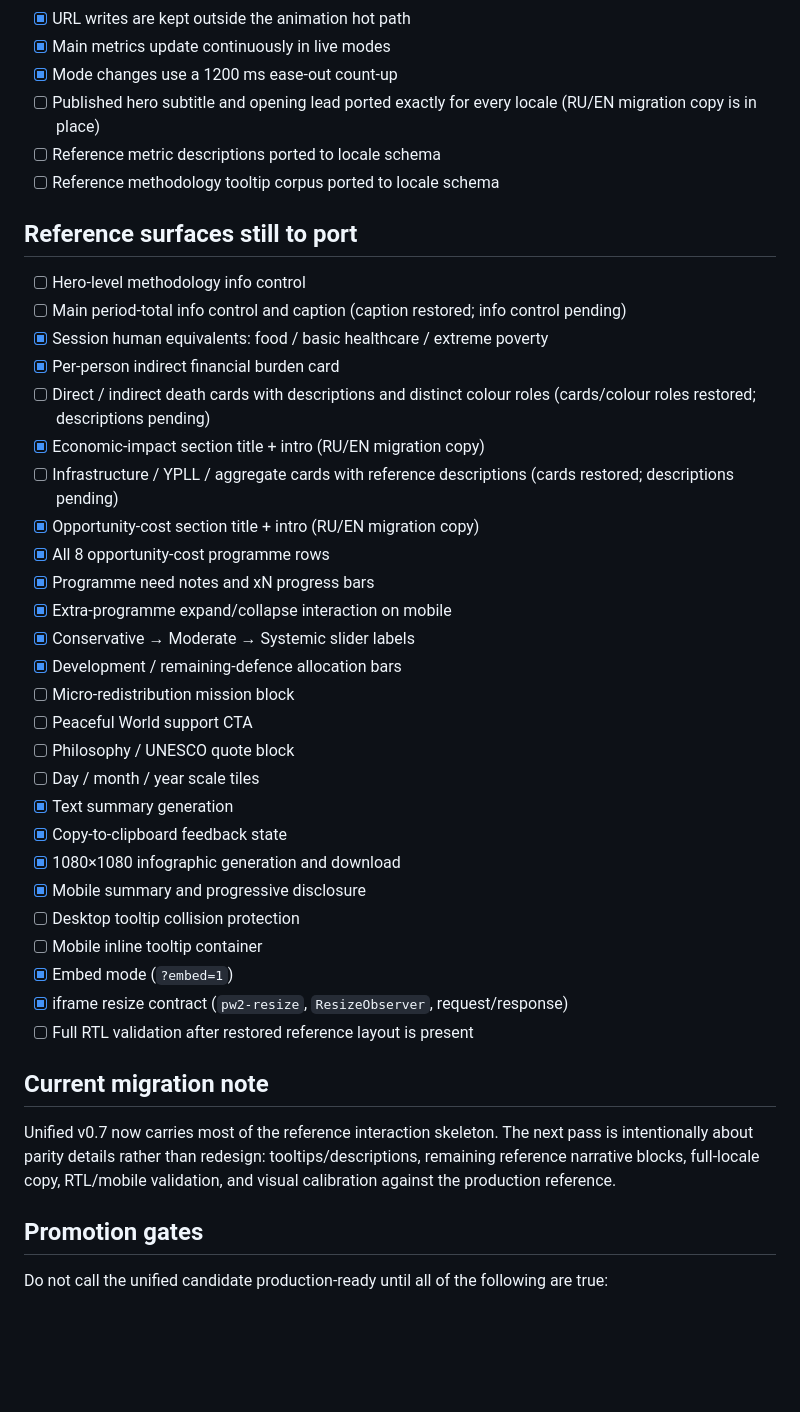
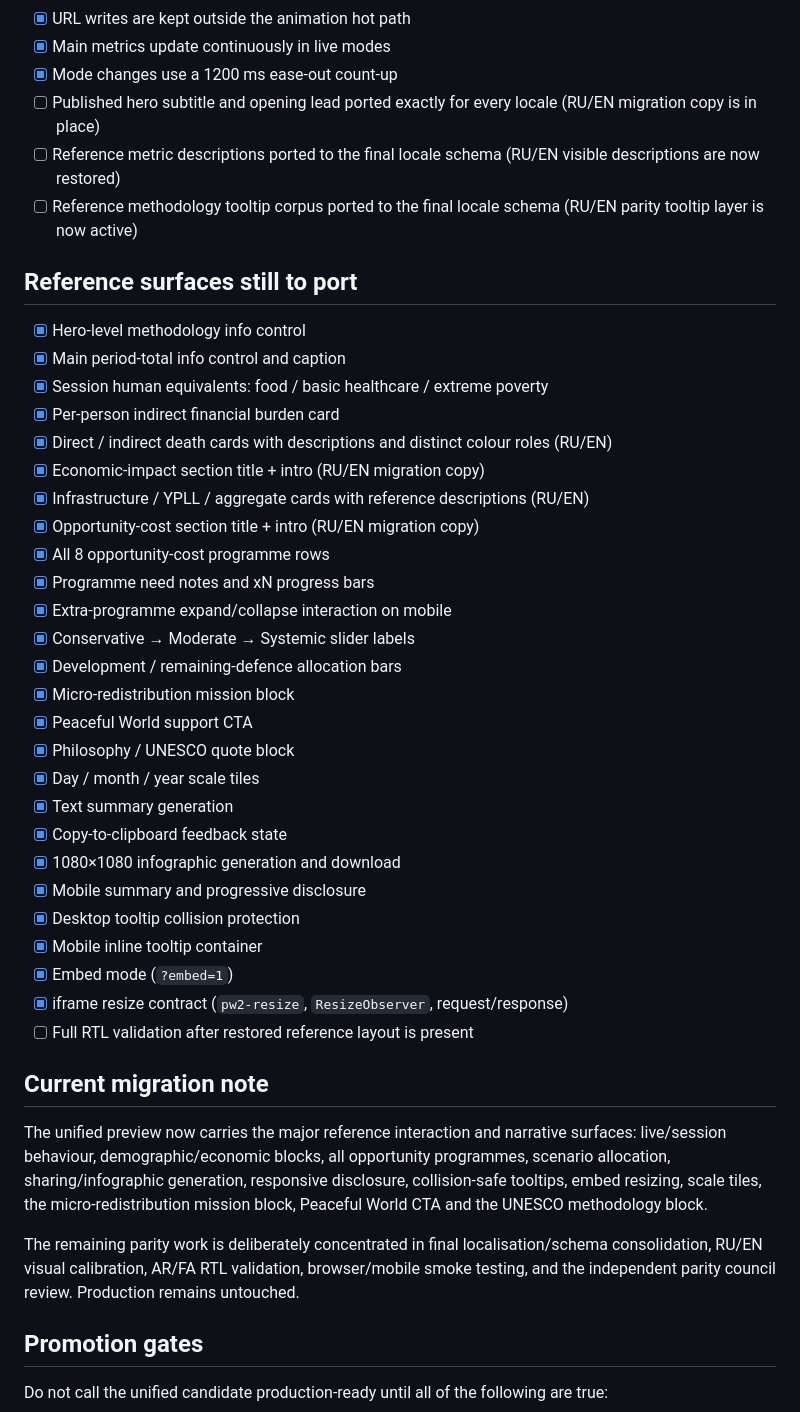
Before and after one commit to peaceful-world-org/true-cost-of-war, a Markdown page: unified/PARITY_CHECKLIST.md, the part around the change. Drawn GitHub-style; blank space fills up the shorter version.

Commit message:
Update parity checklist after tooltip and narrative restoration

```diff
--- a/unified/PARITY_CHECKLIST.md
+++ b/unified/PARITY_CHECKLIST.md
@@ -28,41 +28,43 @@ Goal: migrate the proven product into the unified architecture without redesigni
 - [x] Main metrics update continuously in live modes
 - [x] Mode changes use a 1200 ms ease-out count-up
 - [ ] Published hero subtitle and opening lead ported exactly for every locale (RU/EN migration copy is in place)
-- [ ] Reference metric descriptions ported to locale schema
-- [ ] Reference methodology tooltip corpus ported to locale schema
+- [ ] Reference metric descriptions ported to the final locale schema (RU/EN visible descriptions are now restored)
+- [ ] Reference methodology tooltip corpus ported to the final locale schema (RU/EN parity tooltip layer is now active)
 
 ## Reference surfaces still to port
 
-- [ ] Hero-level methodology info control
-- [ ] Main period-total info control and caption (caption restored; info control pending)
+- [x] Hero-level methodology info control
+- [x] Main period-total info control and caption
 - [x] Session human equivalents: food / basic healthcare / extreme poverty
 - [x] Per-person indirect financial burden card
-- [ ] Direct / indirect death cards with descriptions and distinct colour roles (cards/colour roles restored; descriptions pending)
+- [x] Direct / indirect death cards with descriptions and distinct colour roles (RU/EN)
 - [x] Economic-impact section title + intro (RU/EN migration copy)
-- [ ] Infrastructure / YPLL / aggregate cards with reference descriptions (cards restored; descriptions pending)
+- [x] Infrastructure / YPLL / aggregate cards with reference descriptions (RU/EN)
 - [x] Opportunity-cost section title + intro (RU/EN migration copy)
 - [x] All 8 opportunity-cost programme rows
 - [x] Programme need notes and xN progress bars
 - [x] Extra-programme expand/collapse interaction on mobile
 - [x] Conservative → Moderate → Systemic slider labels
 - [x] Development / remaining-defence allocation bars
-- [ ] Micro-redistribution mission block
-- [ ] Peaceful World support CTA
-- [ ] Philosophy / UNESCO quote block
-- [ ] Day / month / year scale tiles
+- [x] Micro-redistribution mission block
+- [x] Peaceful World support CTA
+- [x] Philosophy / UNESCO quote block
+- [x] Day / month / year scale tiles
 - [x] Text summary generation
 - [x] Copy-to-clipboard feedback state
 - [x] 1080×1080 infographic generation and download
 - [x] Mobile summary and progressive disclosure
-- [ ] Desktop tooltip collision protection
-- [ ] Mobile inline tooltip container
+- [x] Desktop tooltip collision protection
+- [x] Mobile inline tooltip container
 - [x] Embed mode (`?embed=1`)
 - [x] iframe resize contract (`pw2-resize`, `ResizeObserver`, request/response)
 - [ ] Full RTL validation after restored reference layout is present
 
 ## Current migration note
 
-Unified v0.7 now carries most of the reference interaction skeleton. The next pass is intentionally about parity details rather than redesign: tooltips/descriptions, remaining reference narrative blocks, full-locale copy, RTL/mobile validation, and visual calibration against the production reference.
+The unified preview now carries the major reference interaction and narrative surfaces: live/session behaviour, demographic/economic blocks, all opportunity programmes, scenario allocation, sharing/infographic generation, responsive disclosure, collision-safe tooltips, embed resizing, scale tiles, the micro-redistribution mission block, Peaceful World CTA and the UNESCO methodology block.
+
+The remaining parity work is deliberately concentrated in final localisation/schema consolidation, RU/EN visual calibration, AR/FA RTL validation, browser/mobile smoke testing, and the independent parity council review. Production remains untouched.
 
 ## Promotion gates
 
```
